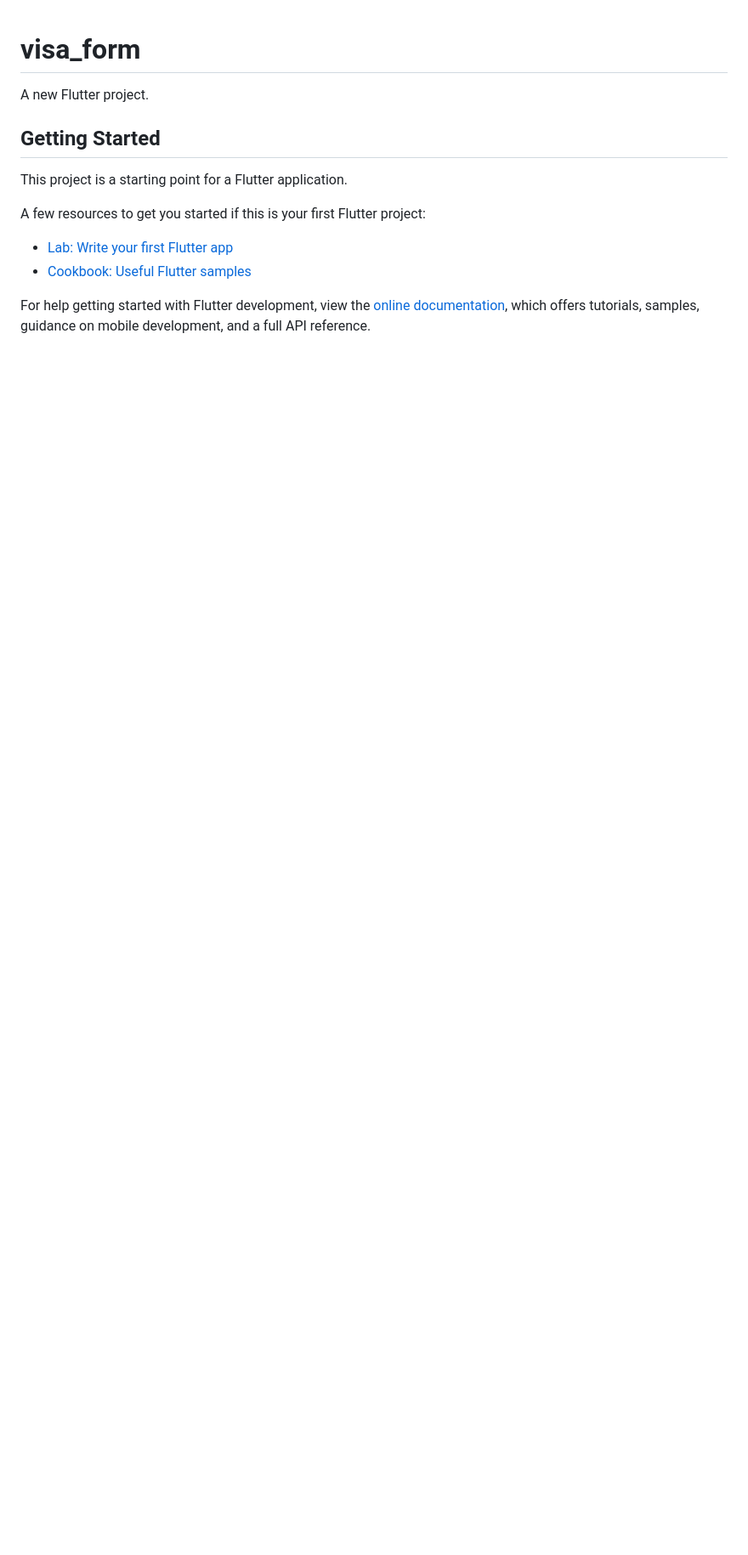
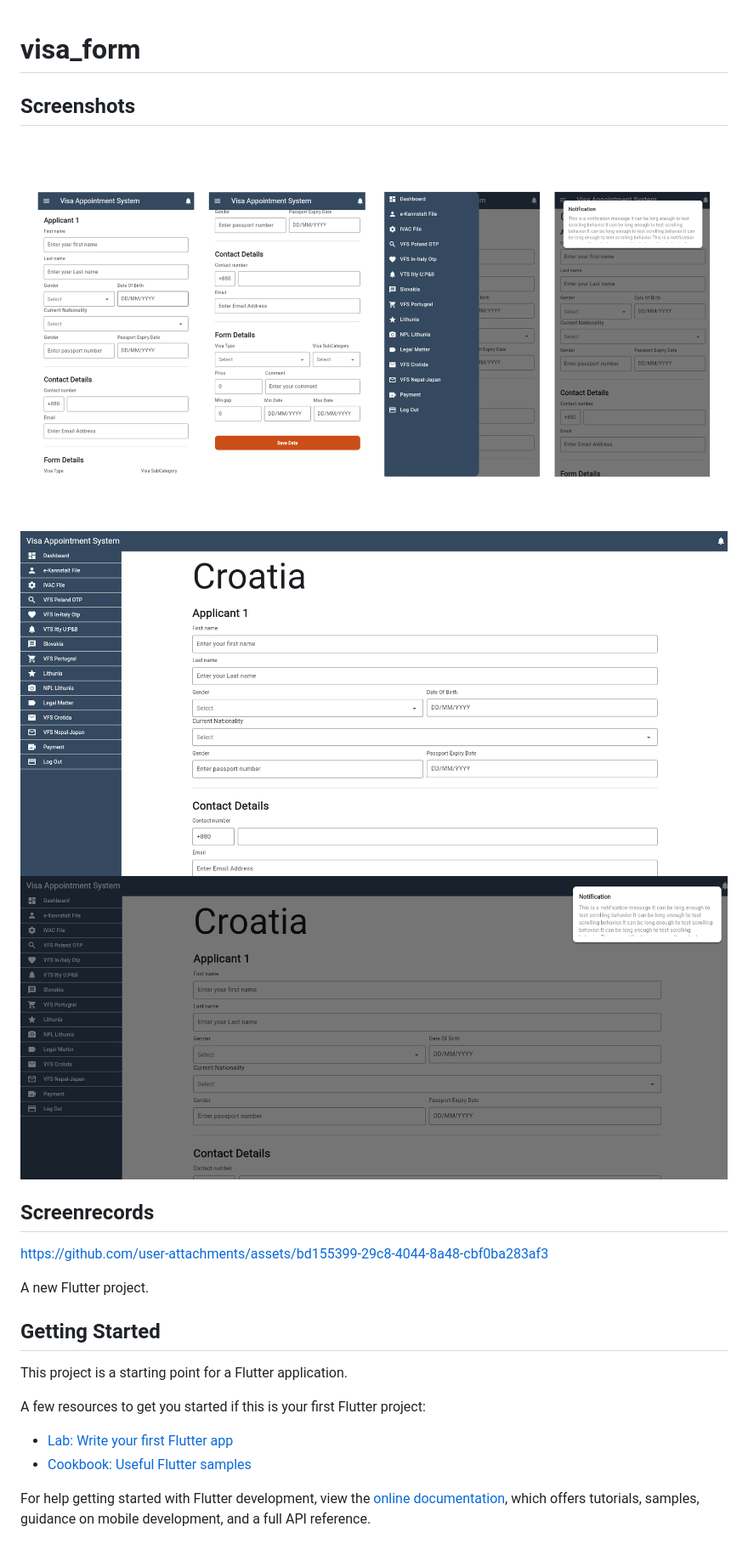
Before and after one commit to mahabubulhasibshawon/visa_appointment_form, a Markdown page: README.md, the part around the change. Shown: that part at 85% size. GitHub-like rendering; pictures changed too: img.png (added), img_1.png (added), visa_form.png (added); blank space fills up the shorter version.

```diff
--- a/README.md
+++ b/README.md
@@ -1,4 +1,13 @@
 # visa_form
+
+## Screenshots
+![visa_form.png](visa_form.png)
+![img.png](img.png)
+![img_1.png](img_1.png)
+
+## Screenrecords
+https://github.com/user-attachments/assets/bd155399-29c8-4044-8a48-cbf0ba283af3
+
 
 A new Flutter project.
 
```
Also changed, not shown: 1 other file.
